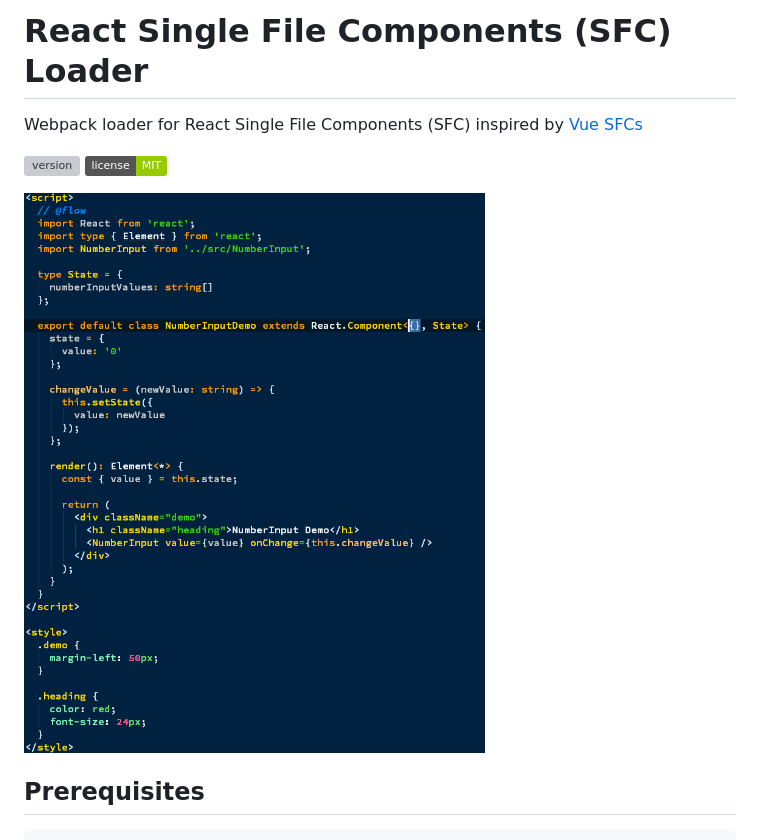
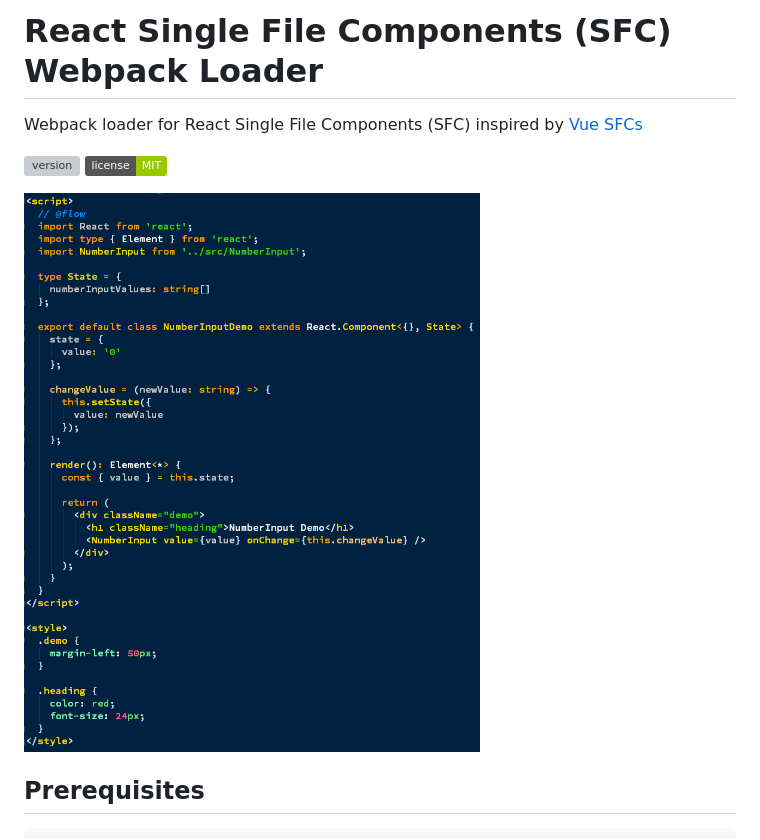
Before and after one commit to pksilen/react-sfc-webpack-loader, a Markdown page: README.md, the part around the change. GitHub-like rendering; pictures changed too: assets/react-sfc-sample.png; badges without logos; grey boxes are pictures that could not be loaded.

```diff
--- a/README.md
+++ b/README.md
@@ -1,4 +1,4 @@
-# React Single File Components (SFC) Loader
+# React Single File Components (SFC) Webpack Loader
 Webpack loader for React Single File Components (SFC) inspired by [Vue SFCs]
 
 [![version][version-badge]][package]
```
Also changed, not shown: 1 other file.
